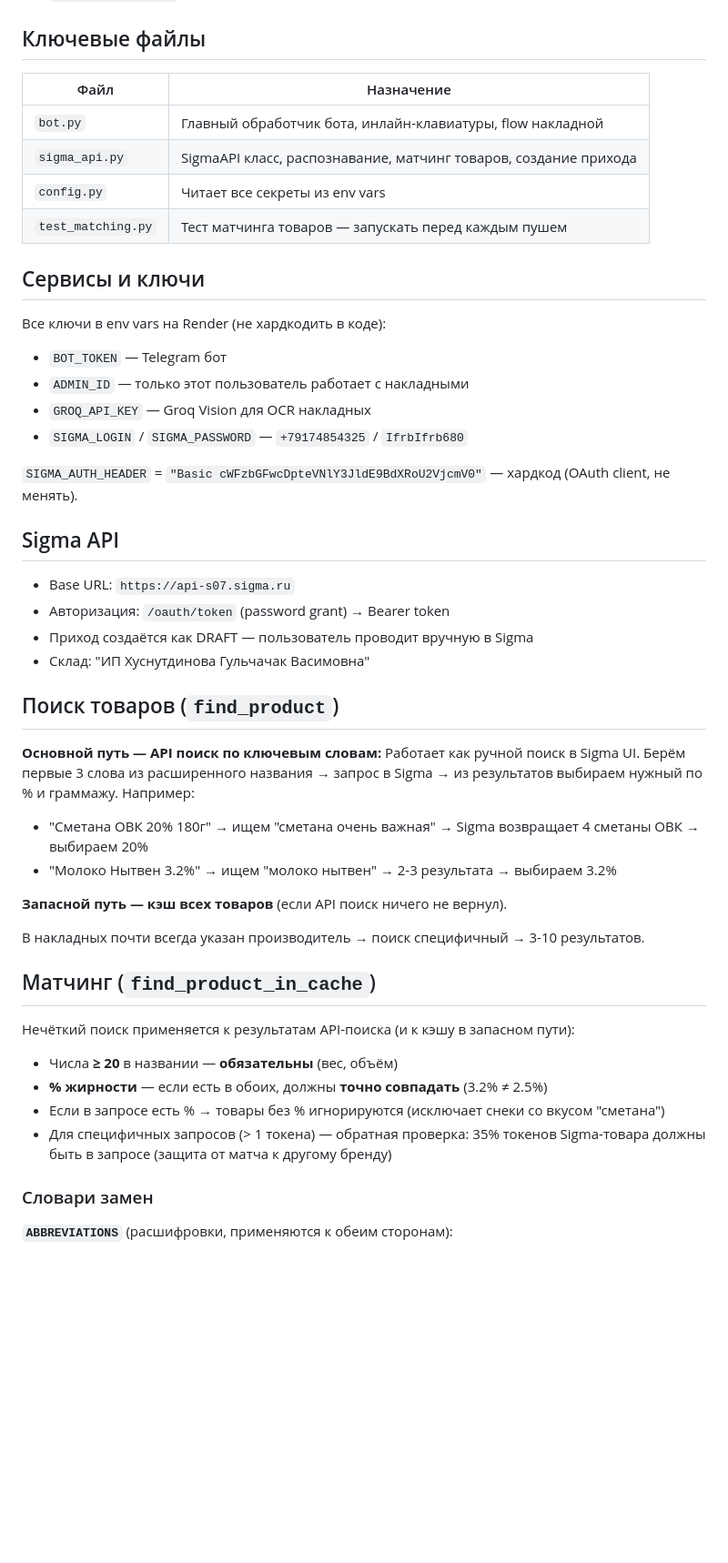
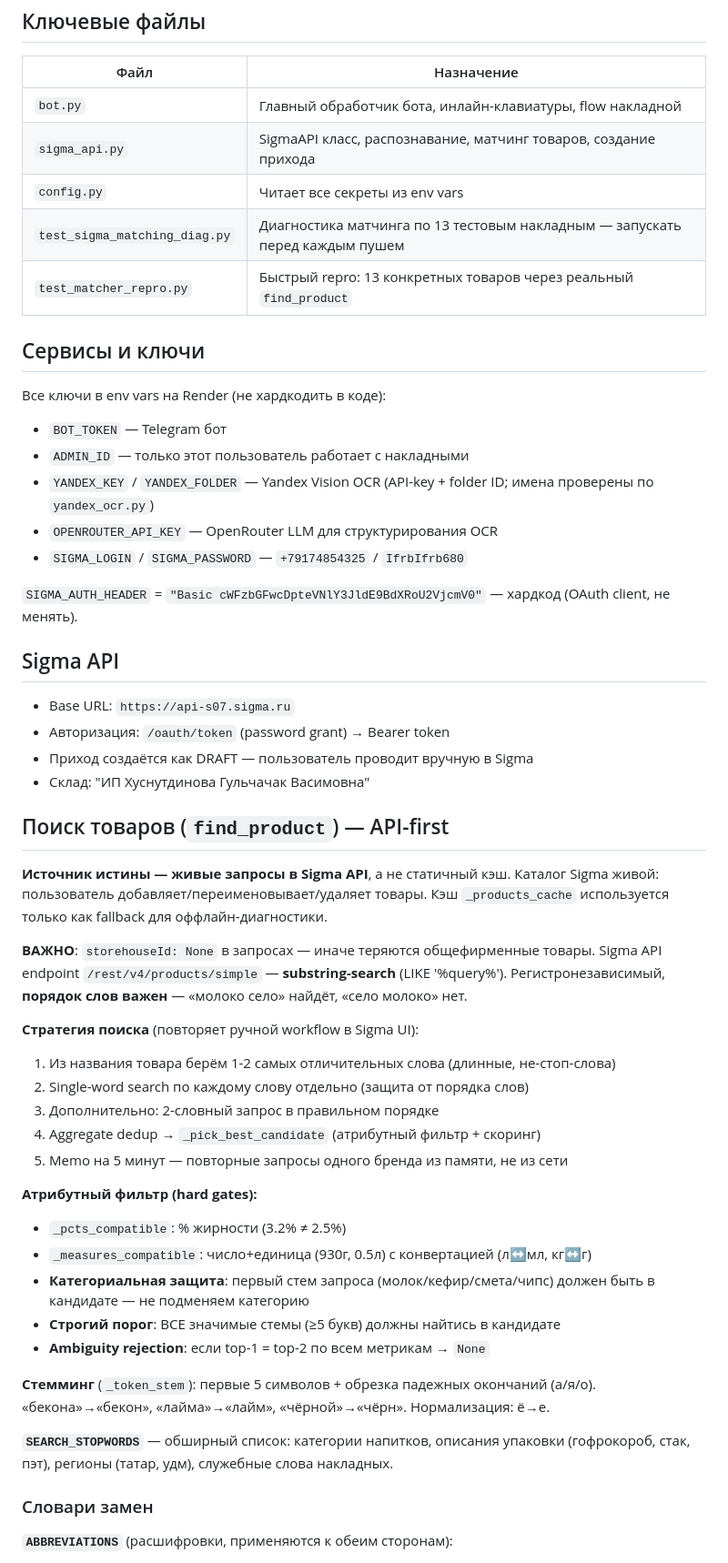
Before and after one commit to tripmusicrussia-hub/Triple, a Markdown page: bot-assistant/bot-assistant/CLAUDE.md, the part around one of its changes. Shown at 91% size. Drawn GitHub-style; blank space fills up the shorter version.

```diff
--- a/bot-assistant/bot-assistant/CLAUDE.md
+++ b/bot-assistant/bot-assistant/CLAUDE.md
@@ -35,14 +36,16 @@ Telegram-бот для продуктового магазина. Основна
 | `bot.py` | Главный обработчик бота, инлайн-клавиатуры, flow накладной |
 | `sigma_api.py` | SigmaAPI класс, распознавание, матчинг товаров, создание прихода |
 | `config.py` | Читает все секреты из env vars |
-| `test_matching.py` | Тест матчинга товаров — запускать перед каждым пушем |
+| `test_sigma_matching_diag.py` | Диагностика матчинга по 13 тестовым накладным — запускать перед каждым пушем |
+| `test_matcher_repro.py` | Быстрый repro: 13 конкретных товаров через реальный `find_product` |
 
 ## Сервисы и ключи
 
 Все ключи в env vars на Render (не хардкодить в коде):
 - `BOT_TOKEN` — Telegram бот
 - `ADMIN_ID` — только этот пользователь работает с накладными
-- `GROQ_API_KEY` — Groq Vision для OCR накладных
+- `YANDEX_KEY` / `YANDEX_FOLDER` — Yandex Vision OCR (API-key + folder ID; имена проверены по `yandex_ocr.py`)
+- `OPENROUTER_API_KEY` — OpenRouter LLM для структурирования OCR
 - `SIGMA_LOGIN` / `SIGMA_PASSWORD` — `+79174854325` / `IfrbIfrb680`
 
 `SIGMA_AUTH_HEADER` = `"Basic cWFzbGFwcDpteVNlY3JldE9BdXRoU2VjcmV0"` — хардкод (OAuth client, не менять).
@@ -54,24 +57,35 @@ Telegram-бот для продуктового магазина. Основна
 - Приход создаётся как DRAFT — пользователь проводит вручную в Sigma
 - Склад: "ИП Хуснутдинова Гульчачак Васимовна"
 
-## Поиск товаров (`find_product`)
+## Поиск товаров (`find_product`) — API-first
 
-**Основной путь — API поиск по ключевым словам:**
-Работает как ручной поиск в Sigma UI. Берём первые 3 слова из расширенного названия → запрос в Sigma → из результатов выбираем нужный по % и граммажу. Например:
-- "Сметана ОВК 20% 180г" → ищем "сметана очень важная" → Sigma возвращает 4 сметаны ОВК → выбираем 20%
-- "Молоко Нытвен 3.2%" → ищем "молоко нытвен" → 2-3 результата → выбираем 3.2%
+**Источник истины — живые запросы в Sigma API**, а не статичный кэш.
+Каталог Sigma живой: пользователь добавляет/переименовывает/удаляет товары.
+Кэш `_products_cache` используется только как fallback для оффлайн-диагностики.
 
-**Запасной путь — кэш всех товаров** (если API поиск ничего не вернул).
+**ВАЖНО**: `storehouseId: None` в запросах — иначе теряются общефирменные товары.
+Sigma API endpoint `/rest/v4/products/simple` — **substring-search** (LIKE '%query%').
+Регистронезависимый, **порядок слов важен** — «молоко село» найдёт, «село молоко» нет.
 
-В накладных почти всегда указан производитель → поиск специфичный → 3-10 результатов.
+**Стратегия поиска** (повторяет ручной workflow в Sigma UI):
+1. Из названия товара берём 1-2 самых отличительных слова (длинные, не-стоп-слова)
+2. Single-word search по каждому слову отдельно (защита от порядка слов)
+3. Дополнительно: 2-словный запрос в правильном порядке
+4. Aggregate dedup → `_pick_best_candidate` (атрибутный фильтр + скоринг)
+5. Memo на 5 минут — повторные запросы одного бренда из памяти, не из сети
 
-## Матчинг (`find_product_in_cache`)
+**Атрибутный фильтр (hard gates):**
+- `_pcts_compatible`: % жирности (3.2% ≠ 2.5%)
+- `_measures_compatible`: число+единица (930г, 0.5л) с конвертацией (л↔мл, кг↔г)
+- **Категориальная защита**: первый стем запроса (молок/кефир/смета/чипс) должен быть в кандидате — не подменяем категорию
+- **Строгий порог**: ВСЕ значимые стемы (≥5 букв) должны найтись в кандидате
+- **Ambiguity rejection**: если top-1 = top-2 по всем метрикам → `None`
 
-Нечёткий поиск применяется к результатам API-поиска (и к кэшу в запасном пути):
-- Числа **≥ 20** в названии — **обязательны** (вес, объём)
-- **% жирности** — если есть в обоих, должны **точно совпадать** (3.2% ≠ 2.5%)
-- Если в запросе есть % → товары без % игнорируются (исключает снеки со вкусом "сметана")
-- Для специфичных запросов (> 1 токена) — обратная проверка: 35% токенов Sigma-товара должны быть в запросе (защита от матча к другому бренду)
+**Стемминг** (`_token_stem`): первые 5 символов + обрезка падежных окончаний (а/я/о).
+«бекона»→«бекон», «лайма»→«лайм», «чёрной»→«чёрн». Нормализация: ё→е.
+
+**`SEARCH_STOPWORDS`** — обширный список: категории напитков, описания упаковки
+(гофрокороб, стак, пэт), регионы (татар, удм), служебные слова накладных.
 
 ### Словари замен
 
```
Also changed, not shown: other parts of bot-assistant/bot-assistant/CLAUDE.md (+5 -2 lines).
